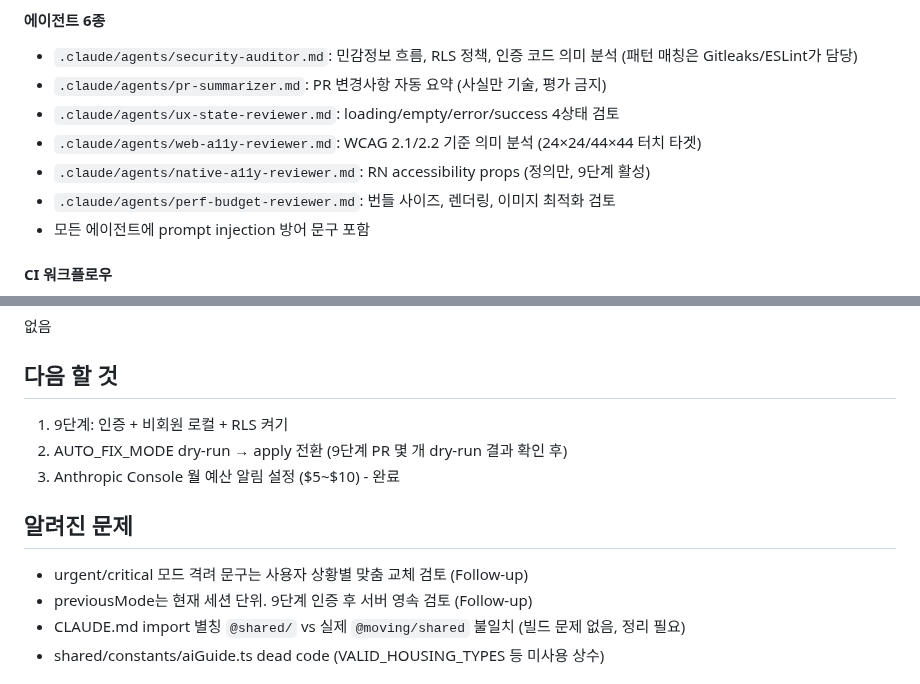
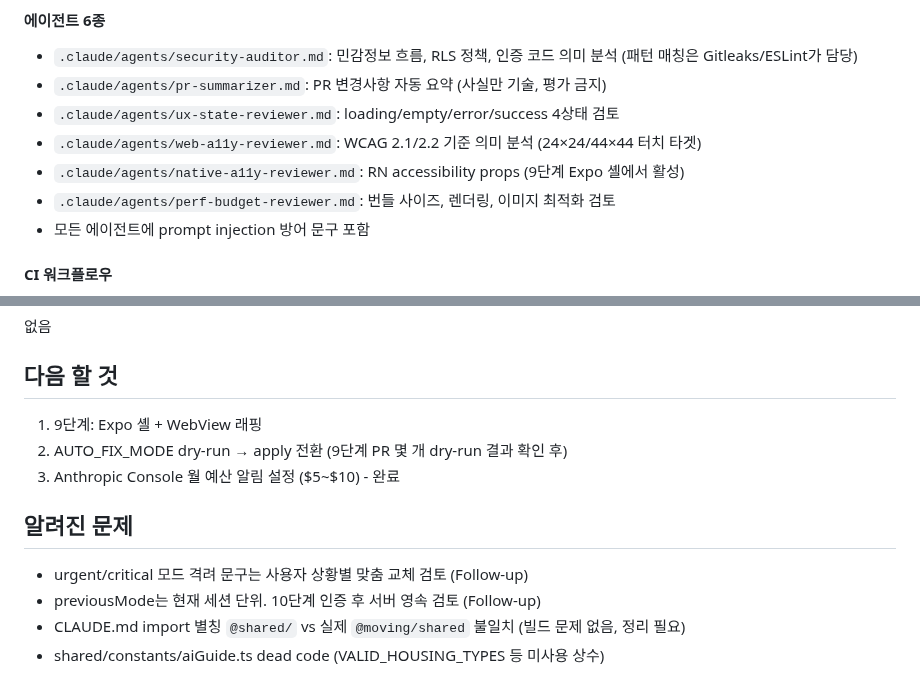
Before and after one commit to seomsoo/isakok, a Markdown page: docs/STATUS.md, 2 parts joined by grey strips. GitHub-like rendering.

Commit message:
docs: update stage refs in STATUS.md and project-overview

```diff
--- a/docs/STATUS.md
+++ b/docs/STATUS.md
@@ -354,7 +354,7 @@
 - `.claude/agents/pr-summarizer.md`: PR 변경사항 자동 요약 (사실만 기술, 평가 금지)
 - `.claude/agents/ux-state-reviewer.md`: loading/empty/error/success 4상태 검토
 - `.claude/agents/web-a11y-reviewer.md`: WCAG 2.1/2.2 기준 의미 분석 (24×24/44×44 터치 타겟)
-- `.claude/agents/native-a11y-reviewer.md`: RN accessibility props (정의만, 9단계 활성)
+- `.claude/agents/native-a11y-reviewer.md`: RN accessibility props (9단계 Expo 셸에서 활성)
 - `.claude/agents/perf-budget-reviewer.md`: 번들 사이즈, 렌더링, 이미지 최적화 검토
 - 모든 에이전트에 prompt injection 방어 문구 포함
 
@@ -451,14 +451,14 @@
 
 ## 다음 할 것
 
-1. 9단계: 인증 + 비회원 로컬 + RLS 켜기
+1. 9단계: Expo 셸 + WebView 래핑
 2. AUTO_FIX_MODE dry-run → apply 전환 (9단계 PR 몇 개 dry-run 결과 확인 후)
 3. Anthropic Console 월 예산 알림 설정 ($5~$10) - 완료
 
 ## 알려진 문제
 
 - urgent/critical 모드 격려 문구는 사용자 상황별 맞춤 교체 검토 (Follow-up)
-- previousMode는 현재 세션 단위. 9단계 인증 후 서버 영속 검토 (Follow-up)
+- previousMode는 현재 세션 단위. 10단계 인증 후 서버 영속 검토 (Follow-up)
 - CLAUDE.md import 별칭 `@shared/` vs 실제 `@moving/shared` 불일치 (빌드 문제 없음, 정리 필요)
 - shared/constants/aiGuide.ts dead code (VALID_HOUSING_TYPES 등 미사용 상수)
 
```
Also changed, not shown: docs/project-overview.md (+1 -1 lines).
